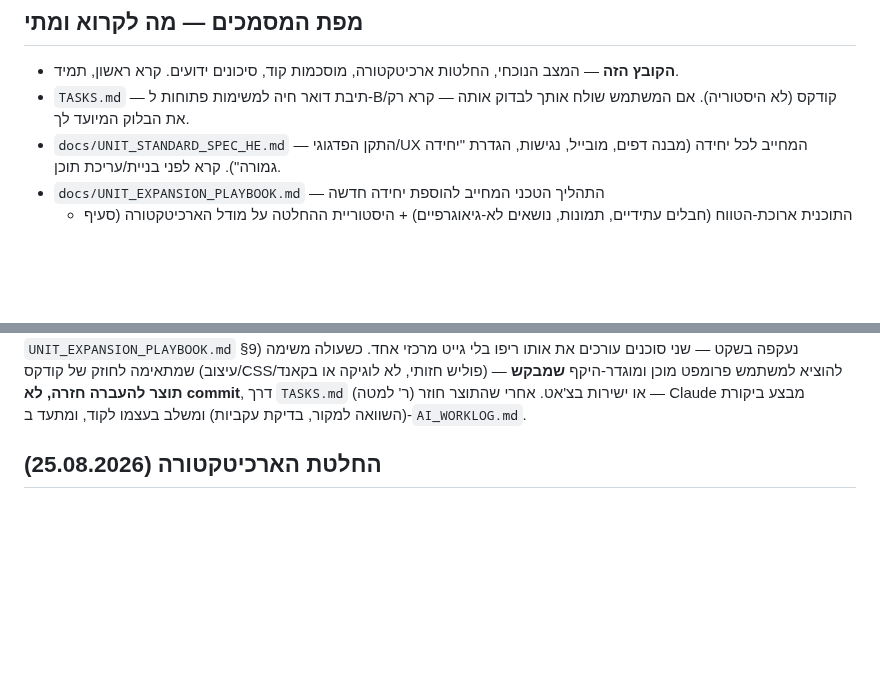
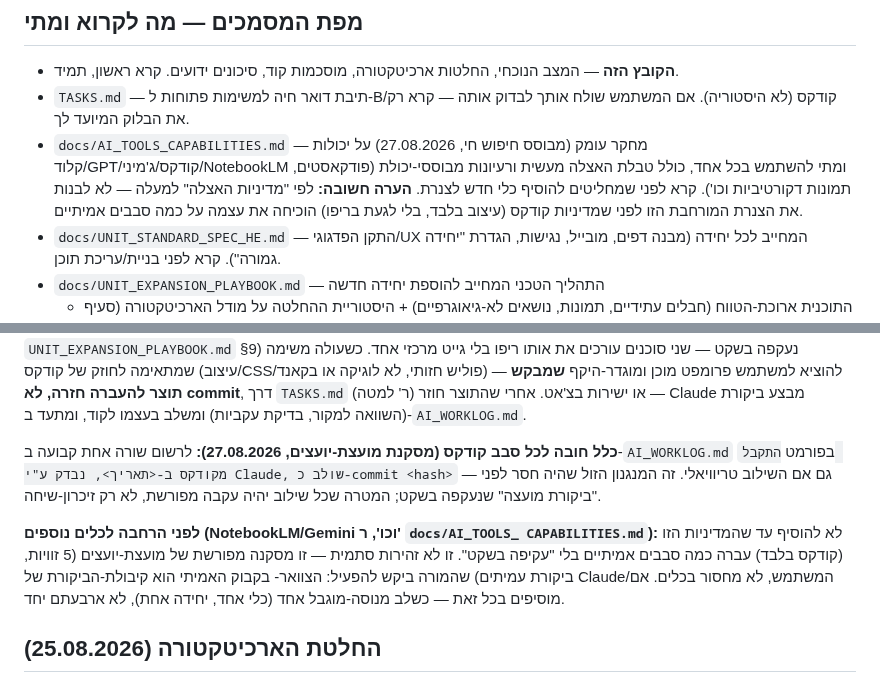
Before and after one commit to nisan1234-afk/tourism-bagrut-v2, a Markdown page: CLAUDE.md, 2 parts joined by grey strips. Drawn GitHub-style; blank space fills up the shorter version.

```diff
--- a/CLAUDE.md
+++ b/CLAUDE.md
@@ -10,6 +10,12 @@
   קרא ראשון, תמיד.
 - `TASKS.md` — תיבת דואר חיה למשימות פתוחות ל-B/קודקס (לא היסטוריה).
   אם המשתמש שולח אותך לבדוק אותה — קרא רק את הבלוק המיועד לך.
+- `docs/AI_TOOLS_CAPABILITIES.md` — מחקר עומק (מבוסס חיפוש חי, 27.08.2026)
+  על יכולות קלוד/GPT/קודקס/ג'מיני/NotebookLM ומתי להשתמש בכל אחד, כולל
+  טבלת האצלה מעשית ורעיונות מבוססי-יכולת (פודקאסטים, תמונות דקורטיביות
+  וכו'). קרא לפני שמחליטים להוסיף כלי חדש לצנרת. **הערה חשובה:** לפי
+  "מדיניות האצלה" למעלה — לא לבנות את הצנרת המורחבת הזו לפני שמדיניות
+  קודקס (עיצוב בלבד, בלי לגעת בריפו) הוכיחה את עצמה על כמה סבבים אמיתיים.
 - `docs/UNIT_STANDARD_SPEC_HE.md` — התקן הפדגוגי/UX המחייב לכל יחידה (מבנה
   דפים, מובייל, נגישות, הגדרת "יחידה גמורה"). קרא לפני בניית/עריכת תוכן.
 - `docs/UNIT_EXPANSION_PLAYBOOK.md` — התהליך הטכני המחייב להוספת יחידה חדשה
@@ -47,6 +53,20 @@
 חזרה, לא commit**, דרך `TASKS.md` (ר' למטה) או ישירות בצ'אט. אחרי
 שהתוצר חוזר — Claude מבצע ביקורת (השוואה למקור, בדיקת עקביות) ומשלב
 בעצמו לקוד, ומתעד ב-`AI_WORKLOG.md`.
+
+**כלל חובה לכל סבב קודקס (מסקנת מועצת-יועצים, 27.08.2026):** לרשום שורה
+אחת קבועה ב-`AI_WORKLOG.md` בפורמט `התקבל מקודקס ב-<תאריך>, נבדק ע"י
+Claude, שולב כ-commit <hash>` — גם אם השילוב טריוויאלי. זה המנגנון הזול
+שהיה חסר לפני "ביקורת מועצה" שנעקפה בשקט; המטרה שכל שילוב יהיה עקבה
+מפורשת, לא רק זיכרון-שיחה.
+
+**לפני הרחבה לכלים נוספים (NotebookLM/Gemini וכו', ר' `docs/AI_TOOLS_
+CAPABILITIES.md`):** לא להוסיף עד שהמדיניות הזו (קודקס בלבד) עברה כמה
+סבבים אמיתיים בלי "עקיפה בשקט". זו לא זהירות סתמית — זו מסקנה מפורשת
+של מועצת-יועצים (5 זוויות, ביקורת עמיתים) שהמורה ביקש להפעיל: הצוואר-
+בקבוק האמיתי הוא קיבולת-הביקורת של Claude/המשתמש, לא מחסור בכלים. אם
+מוסיפים בכל זאת — כשלב מנוסה-מוגבל אחד (כלי אחד, יחידה אחת), לא ארבעתם
+יחד.
 
 ## החלטת הארכיטקטורה (25.08.2026)
 
```
Also changed, not shown: docs/AI_TOOLS_CAPABILITIES.md (added, +203 -0 lines).
